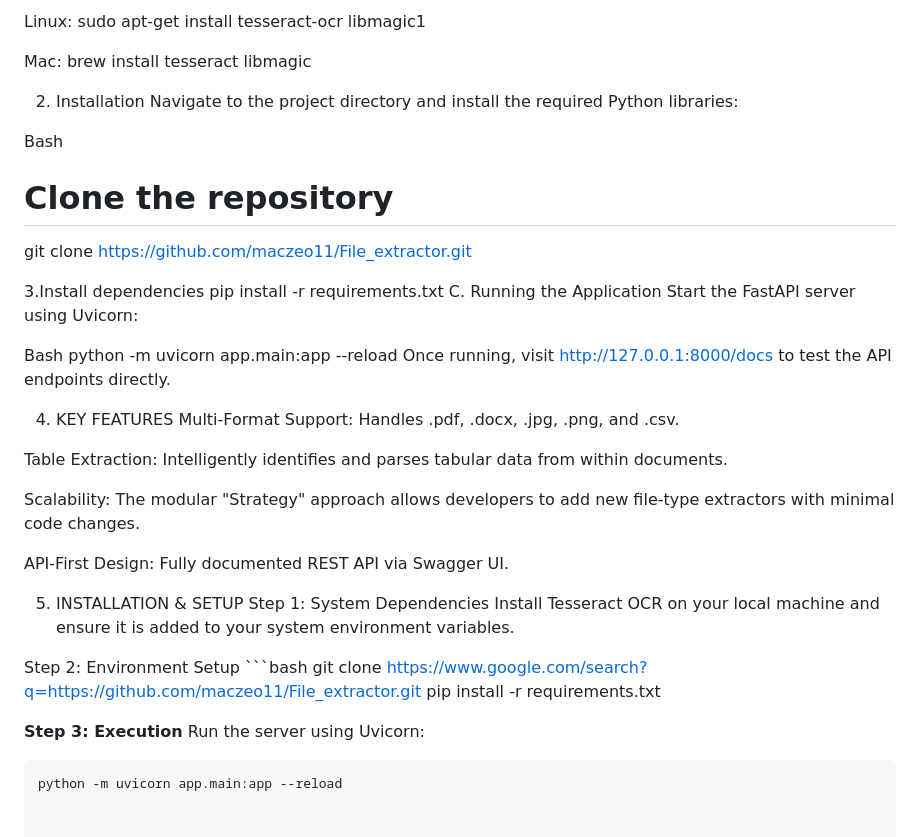
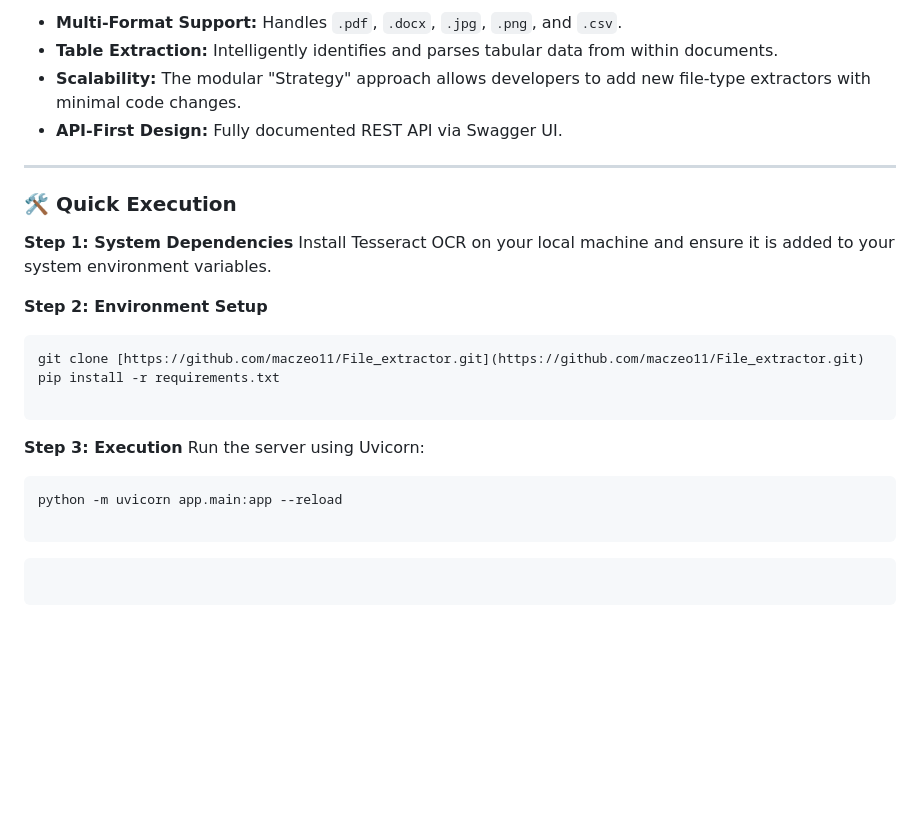
Before and after one commit to maczeo11/File_extractor, a Markdown page: README.md, the part around one of its changes. Drawn GitHub-style; blank space fills up the shorter version.

````diff
--- a/README.md
+++ b/README.md
@@ -70,38 +96,32 @@ Windows: Download from UB Mannheim. Important: Add C:\Program Files\Tesseract-OC
 
-Linux: sudo apt-get install tesseract-ocr libmagic1
+* **Multi-Format Support:** Handles `.pdf`, `.docx`, `.jpg`, `.png`, and `.csv`.
+* **Table Extraction:** Intelligently identifies and parses tabular data from within documents.
+* **Scalability:** The modular "Strategy" approach allows developers to add new file-type extractors with minimal code changes.
+* **API-First Design:** Fully documented REST API via Swagger UI.
 
-Mac: brew install tesseract libmagic
+---
 
-2. Installation
-Navigate to the project directory and install the required Python libraries:
+### 🛠️ Quick Execution
 
-Bash
-# Clone the repository
-git clone https://github.com/maczeo11/File_extractor.git
+**Step 1: System Dependencies**
+Install Tesseract OCR on your local machine and ensure it is added to your system environment variables.
 
-3.Install dependencies
+**Step 2: Environment Setup**
+
+```bash
+git clone [https://github.com/maczeo11/File_extractor.git](https://github.com/maczeo11/File_extractor.git)
 pip install -r requirements.txt
-C. Running the Application
-Start the FastAPI server using Uvicorn:
 
-Bash
-python -m uvicorn app.main:app --reload
-Once running, visit http://127.0.0.1:8000/docs to test the API endpoints directly.
+```
 
-4. KEY FEATURES
-Multi-Format Support: Handles .pdf, .docx, .jpg, .png, and .csv.
+**Step 3: Execution**
+Run the server using Uvicorn:
 
-Table Extraction: Intelligently identifies and parses tabular data from within documents.
-
-Scalability: The modular "Strategy" approach allows developers to add new file-type extractors with minimal code changes.
-
-API-First Design: Fully documented REST API via Swagger UI.
-
-5. INSTALLATION & SETUP
-Step 1: System Dependencies Install Tesseract OCR on your local machine and ensure it is added to your system environment variables.
-
-Step 2: Environment Setup ```bash git clone https://www.google.com/search?q=https://github.com/maczeo11/File_extractor.git pip install -r requirements.txt
-
-**Step 3: Execution** Run the server using Uvicorn:
 ```bash
 python -m uvicorn app.main:app --reload
+
+```
+
+```
+
+```
````
Also changed, not shown: other parts of README.md (+62 -36 lines).
